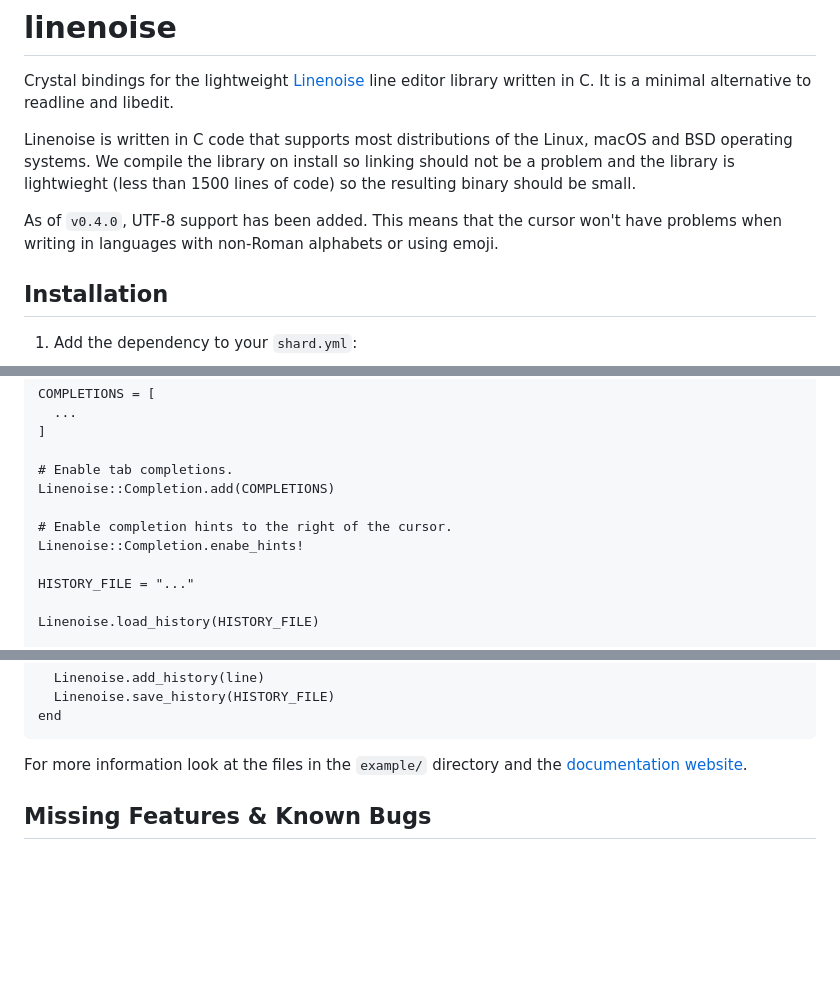
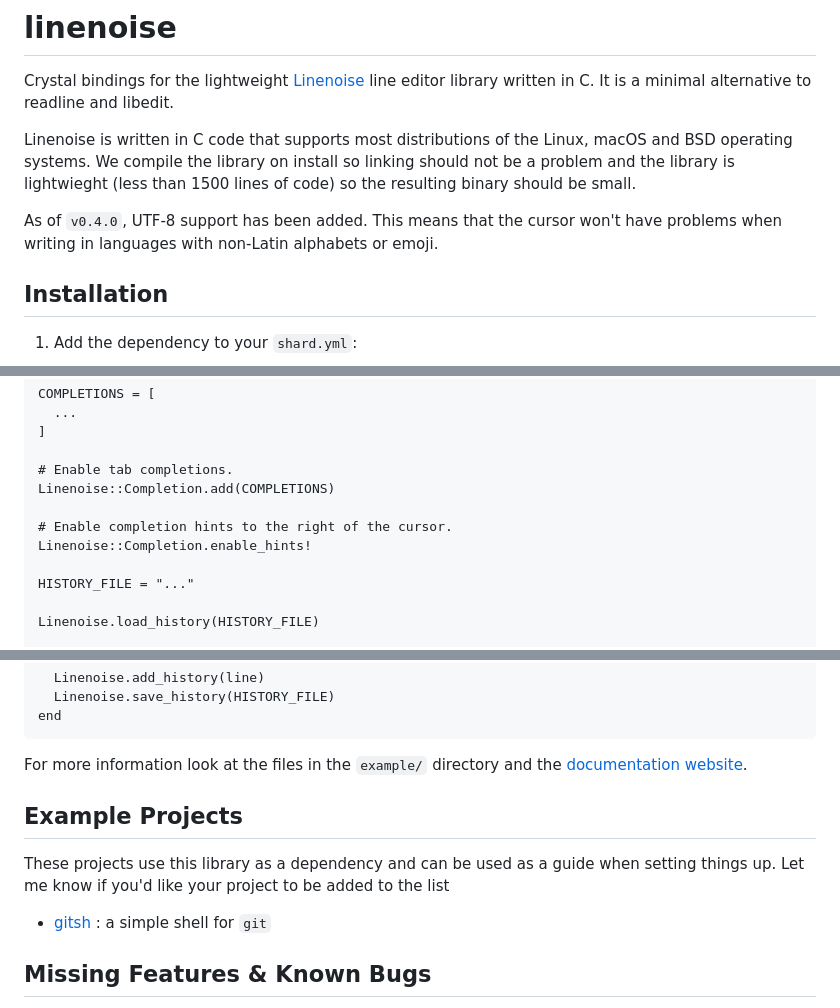
Before and after one commit to apainintheneck/crystal-linenoise, a Markdown page: README.md, 3 parts joined by grey strips. Drawn GitHub-style; blank space fills up the shorter version.

Commit message:
Update readme
- add a reference an example project
- fix a typo

````diff
--- a/README.md
+++ b/README.md
@@ -4,7 +4,7 @@ Crystal bindings for the lightweight [Linenoise](https://github.com/antirez/line
 
 Linenoise is written in C code that supports most distributions of the Linux, macOS and BSD operating systems. We compile the library on install so linking should not be a problem and the library is lightwieght (less than 1500 lines of code) so the resulting binary should be small.
 
-As of `v0.4.0`, UTF-8 support has been added. This means that the cursor won't have problems when writing in languages with non-Roman alphabets or using emoji.
+As of `v0.4.0`, UTF-8 support has been added. This means that the cursor won't have problems when writing in languages with non-Latin alphabets or emoji.
 
 ## Installation
 
@@ -31,7 +31,7 @@ COMPLETIONS = [
 Linenoise::Completion.add(COMPLETIONS)
 
 # Enable completion hints to the right of the cursor.
-Linenoise::Completion.enabe_hints!
+Linenoise::Completion.enable_hints!
 
 HISTORY_FILE = "..."
 
@@ -50,6 +50,12 @@ end
 ```
 
 For more information look at the files in the `example/` directory and the [documentation website](https://apainintheneck.github.io/crystal-linenoise/).
+
+## Example Projects
+
+These projects use this library as a dependency and can be used as a guide when setting things up. Let me know if you'd like your project to be added to the list
+
+- [gitsh](https://github.com/apainintheneck/gitsh) : a simple shell for `git`
 
 ## Missing Features & Known Bugs
 
````
